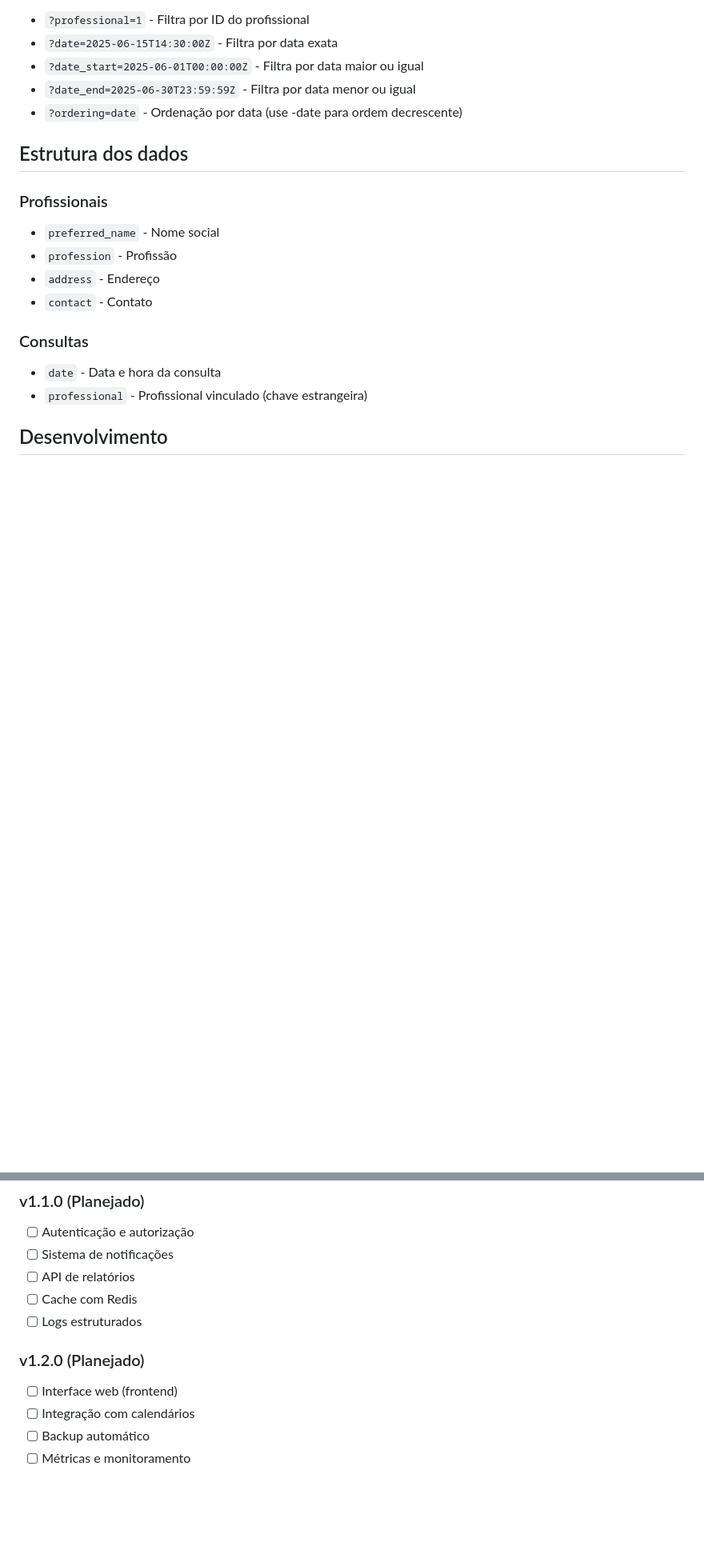
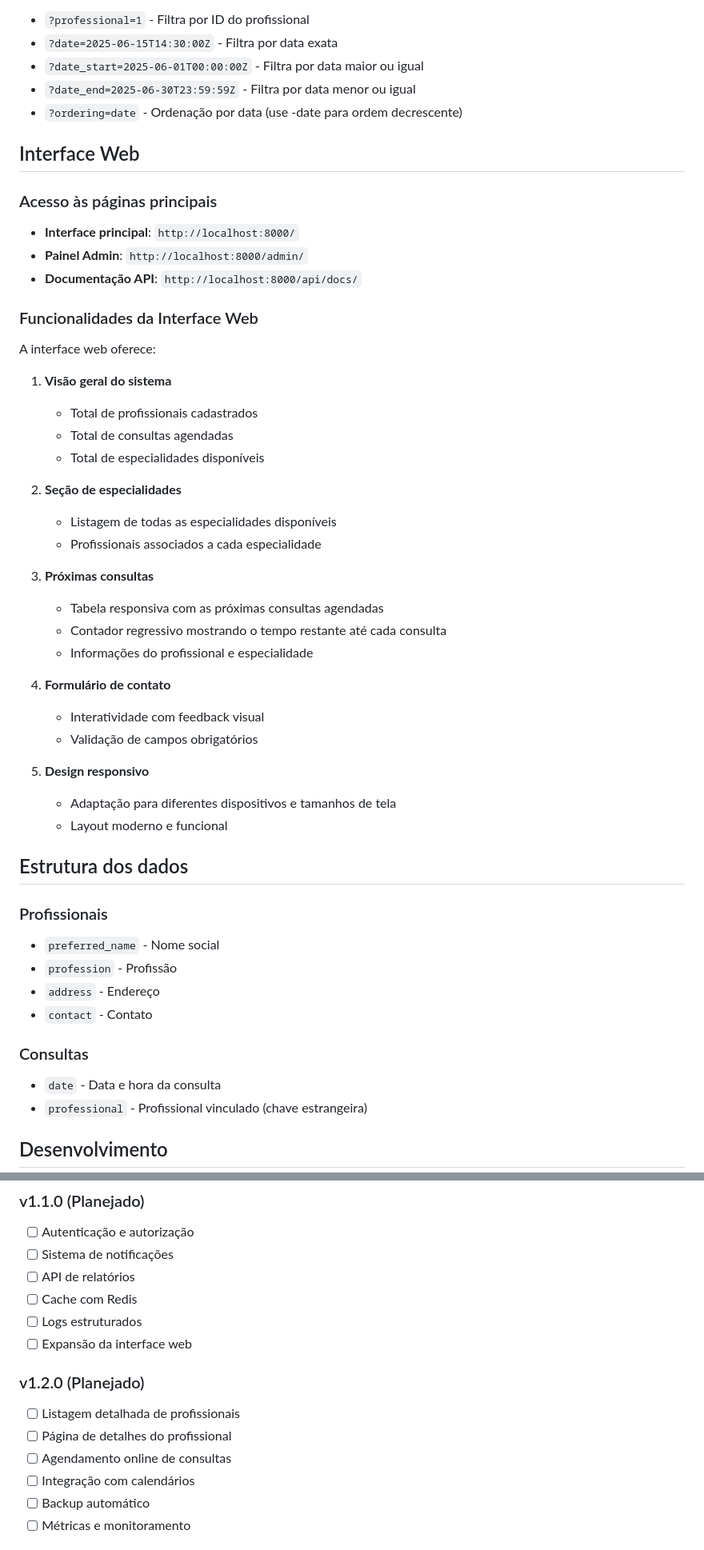
Before and after one commit to dopimentel/medical_api, a Markdown page: README.md, 2 parts joined by grey strips. Shown: that part at 80% size. Rendered like a GitHub page; blank space fills up the shorter version.

```diff
--- a/README.md
+++ b/README.md
@@ -224,6 +228,40 @@ A documentação da API está disponível em:
 - `?date_start=2025-06-01T00:00:00Z` - Filtra por data maior ou igual
 - `?date_end=2025-06-30T23:59:59Z` - Filtra por data menor ou igual
 - `?ordering=date` - Ordenação por data (use -date para ordem decrescente)
+
+## Interface Web
+
+### Acesso às páginas principais
+
+- **Interface principal**: `http://localhost:8000/`
+- **Painel Admin**: `http://localhost:8000/admin/`
+- **Documentação API**: `http://localhost:8000/api/docs/`
+
+### Funcionalidades da Interface Web
+
+A interface web oferece:
+
+1. **Visão geral do sistema**
+   - Total de profissionais cadastrados
+   - Total de consultas agendadas
+   - Total de especialidades disponíveis
+
+2. **Seção de especialidades**
+   - Listagem de todas as especialidades disponíveis
+   - Profissionais associados a cada especialidade
+
+3. **Próximas consultas**
+   - Tabela responsiva com as próximas consultas agendadas
+   - Contador regressivo mostrando o tempo restante até cada consulta
+   - Informações do profissional e especialidade
+
+4. **Formulário de contato**
+   - Interatividade com feedback visual
+   - Validação de campos obrigatórios
+
+5. **Design responsivo**
+   - Adaptação para diferentes dispositivos e tamanhos de tela
+   - Layout moderno e funcional
 
 ## Estrutura dos dados
 
@@ -685,9 +792,12 @@ Vá para http://localhost:8000/admin/ e faça login com:
 - [ ] API de relatórios
 - [ ] Cache com Redis
 - [ ] Logs estruturados
+- [ ] Expansão da interface web
 
 ### v1.2.0 (Planejado)
-- [ ] Interface web (frontend)
+- [ ] Listagem detalhada de profissionais
+- [ ] Página de detalhes do profissional
+- [ ] Agendamento online de consultas
 - [ ] Integração com calendários
 - [ ] Backup automático
 - [ ] Métricas e monitoramento
```
Also changed, not shown: other parts of README.md (+78 -5 lines).
